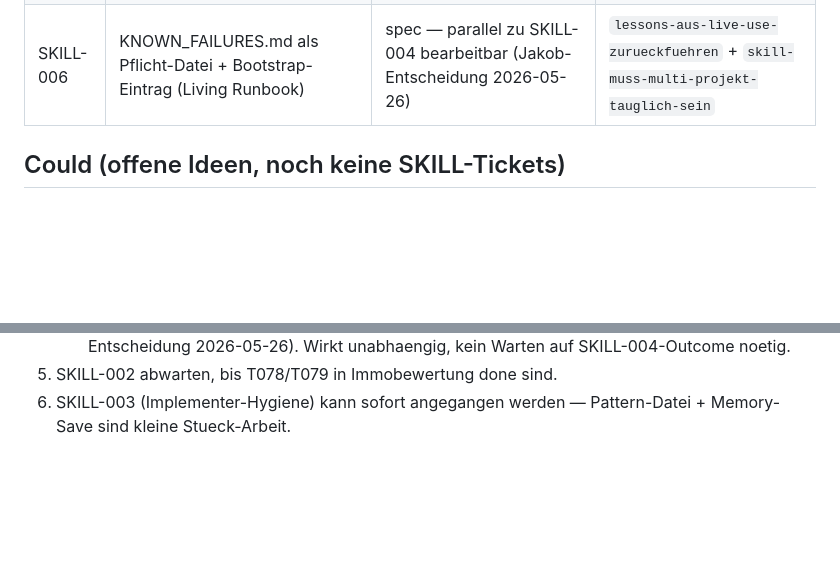
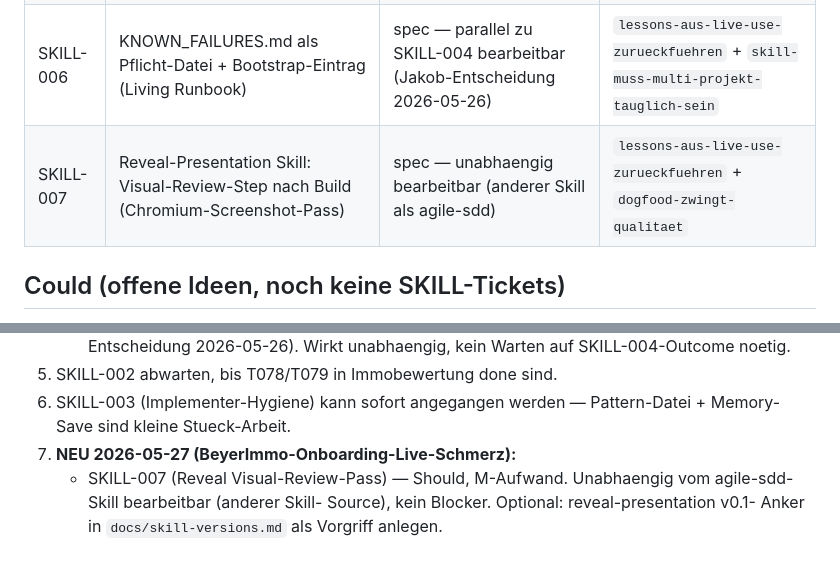
Before and after one commit to Jakob243978/Schaltzentrale, a Markdown page: skill_dev/ROADMAP.md, 2 parts joined by grey strips. GitHub-like rendering; blank space fills up the shorter version.

```diff
--- a/skill_dev/ROADMAP.md
+++ b/skill_dev/ROADMAP.md
@@ -21,6 +21,7 @@ sind es. Hier nur Uebersicht fuer Sprint-Planung + Status-Check.
 | SKILL-002 | Refactor T078/T079 in PO-Skill (Vision↔Features-Bridge generalisieren) | spec — wartet auf T078+T079 done in Immobewertung | `skill-muss-multi-projekt-tauglich-sein` + `lessons-aus-live-use-zurueckfuehren` |
 | SKILL-003 | Anti-Pattern "Iterative Artefakt-Generierung" + Implementer-Hygiene | spec | `lessons-aus-live-use-zurueckfuehren` + `skill-schlanker-als-was-er-ersetzt` |
 | SKILL-006 | KNOWN_FAILURES.md als Pflicht-Datei + Bootstrap-Eintrag (Living Runbook) | spec — parallel zu SKILL-004 bearbeitbar (Jakob-Entscheidung 2026-05-26) | `lessons-aus-live-use-zurueckfuehren` + `skill-muss-multi-projekt-tauglich-sein` |
+| SKILL-007 | Reveal-Presentation Skill: Visual-Review-Step nach Build (Chromium-Screenshot-Pass) | spec — unabhaengig bearbeitbar (anderer Skill als agile-sdd) | `lessons-aus-live-use-zurueckfuehren` + `dogfood-zwingt-qualitaet` |
 
 ## Could (offene Ideen, noch keine SKILL-Tickets)
 
@@ -66,3 +67,8 @@ sind es. Hier nur Uebersicht fuer Sprint-Planung + Status-Check.
 5. SKILL-002 abwarten, bis T078/T079 in Immobewertung done sind.
 6. SKILL-003 (Implementer-Hygiene) kann sofort angegangen werden —
    Pattern-Datei + Memory-Save sind kleine Stueck-Arbeit.
+7. **NEU 2026-05-27 (BeyerImmo-Onboarding-Live-Schmerz):**
+   - SKILL-007 (Reveal Visual-Review-Pass) — Should, M-Aufwand.
+     Unabhaengig vom agile-sdd-Skill bearbeitbar (anderer Skill-
+     Source), kein Blocker. Optional: reveal-presentation v0.1-
+     Anker in `docs/skill-versions.md` als Vorgriff anlegen.
```
Also changed, not shown: skill_dev/docs/governance_log.md (+54 -0 lines), 1 other file.
